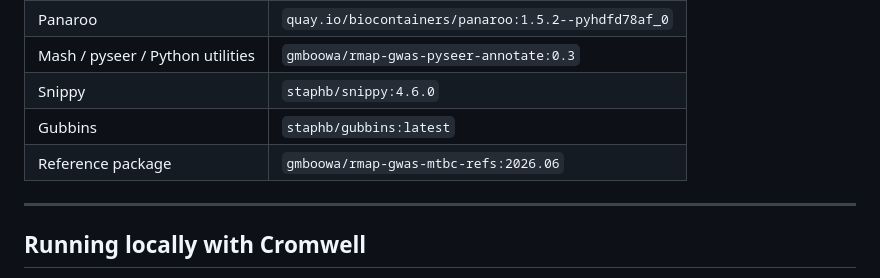
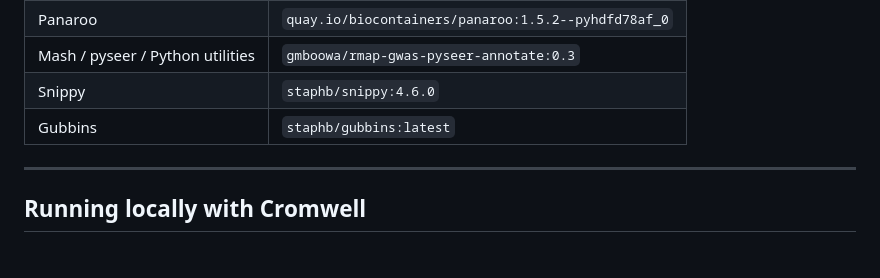
Before and after one commit to gmboowa/rMAP-GWAS, a Markdown page: README.md, the part around the change. GitHub-like rendering.

```diff
--- a/README.md
+++ b/README.md
@@ -639,7 +639,7 @@ For full microbial GWAS cohorts, Panaroo, Mash, pyseer, SNP calling & Gubbins ar
 | Mash / pyseer / Python utilities | `gmboowa/rmap-gwas-pyseer-annotate:0.3` |
 | Snippy | `staphb/snippy:4.6.0` |
 | Gubbins | `staphb/gubbins:latest` |
-| Reference package | `gmboowa/rmap-gwas-mtbc-refs:2026.06` |
+
 
 ---
 
```
